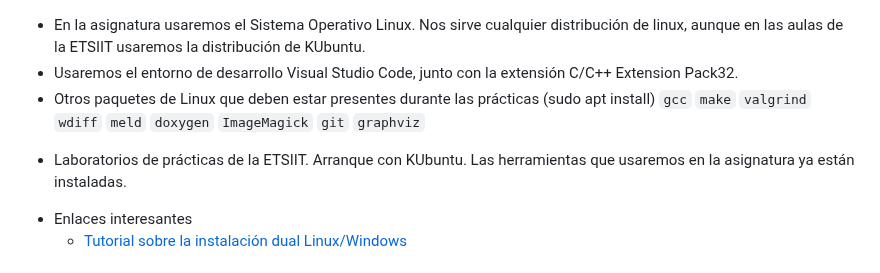
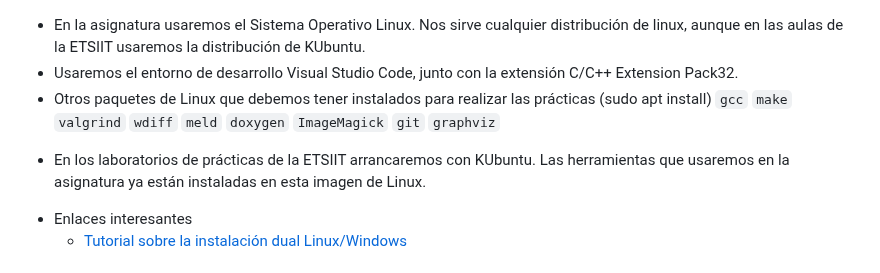
Before and after one commit to andrescanoutrera/UGRMPBase, a Markdown page: README.md, the part around the change. GitHub-like rendering.

```diff
--- a/README.md
+++ b/README.md
@@ -32,7 +32,7 @@ Para estar al día de las incidencias de la asignatura y tener contacto directo
 -->
 - En la asignatura usaremos el Sistema Operativo Linux. Nos sirve cualquier distribución de linux, aunque en las aulas de la ETSIIT usaremos la distribución de KUbuntu.
 - Usaremos el entorno de desarrollo Visual Studio Code, junto con la extensión C/C++ Extension Pack32.
-- Otros paquetes de Linux que deben estar presentes durante las prácticas (sudo apt install) `gcc` `make` `valgrind`  `wdiff` `meld` `doxygen` `ImageMagick` `git` `graphviz`
+- Otros paquetes de Linux que debemos tener instalados para realizar las prácticas (sudo apt install) `gcc` `make` `valgrind`  `wdiff` `meld` `doxygen` `ImageMagick` `git` `graphviz`
 
 
 <!--
@@ -61,7 +61,7 @@ Para estar al día de las incidencias de la asignatura y tener contacto directo
       - Usuario: `mp`
       - Password: `.CambiaEsto`
 -->
-- Laboratorios de prácticas de la ETSIIT. Arranque con KUbuntu. Las herramientas que usaremos en la asignatura ya están instaladas.
+- En los laboratorios de prácticas de la ETSIIT arrancaremos con KUbuntu. Las herramientas que usaremos en la asignatura ya están instaladas en esta imagen de Linux.
 
 <!--
 - Y, finalmente una última opción: el servidor de imágenes virtuales de la [ETSIIT](https://turing.ugr.es/). Arrancar con Ubuntu 18. Ya tiene instalado NetBeans 11.2 y C++.
```
